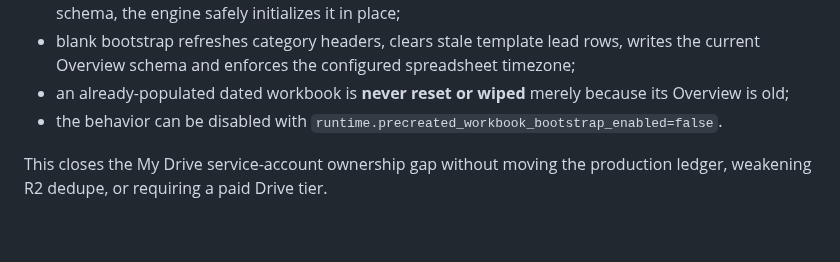
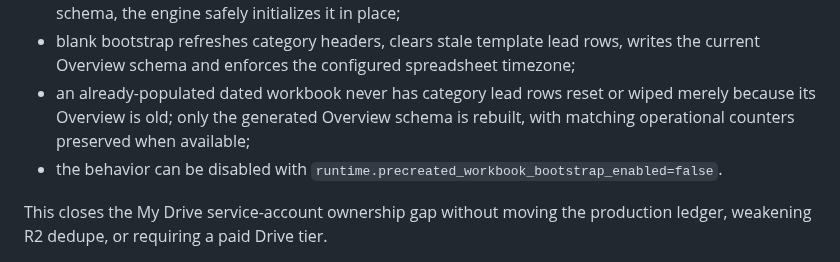
Before and after one commit to Vertex-Systems-Network/vsn-lead-engine, a Markdown page: README.md, the part around the change. GitHub-like rendering; blank space fills up the shorter version.

Commit message:
docs: clarify populated workbook overview-only upgrade

```diff
--- a/README.md
+++ b/README.md
@@ -642,8 +642,9 @@ Operational contract:
 - blank bootstrap refreshes category headers, clears stale template lead rows,
   writes the current Overview schema and enforces the configured spreadsheet
   timezone;
-- an already-populated dated workbook is **never reset or wiped** merely because
-  its Overview is old;
+- an already-populated dated workbook never has category lead rows reset or
+  wiped merely because its Overview is old; only the generated Overview schema
+  is rebuilt, with matching operational counters preserved when available;
 - the behavior can be disabled with
   `runtime.precreated_workbook_bootstrap_enabled=false`.
 
```
